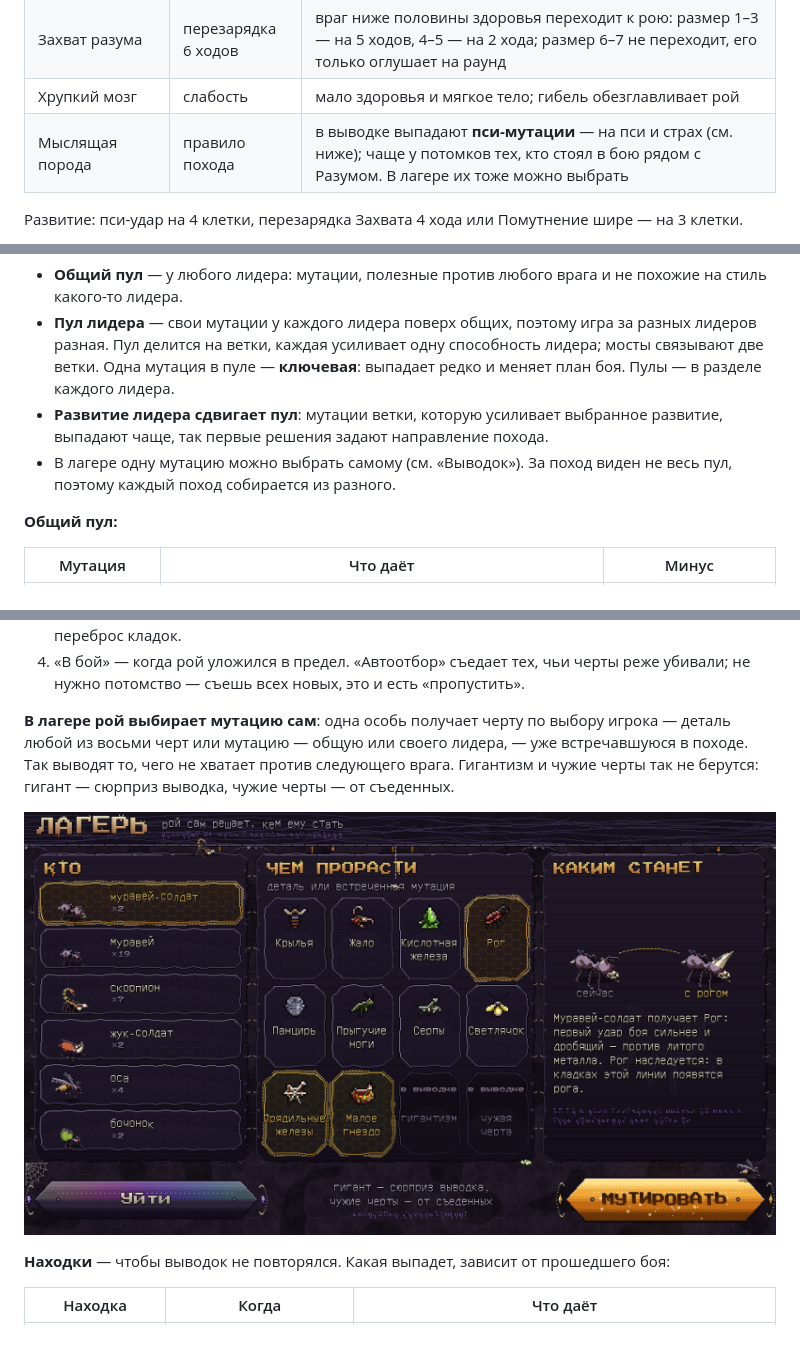
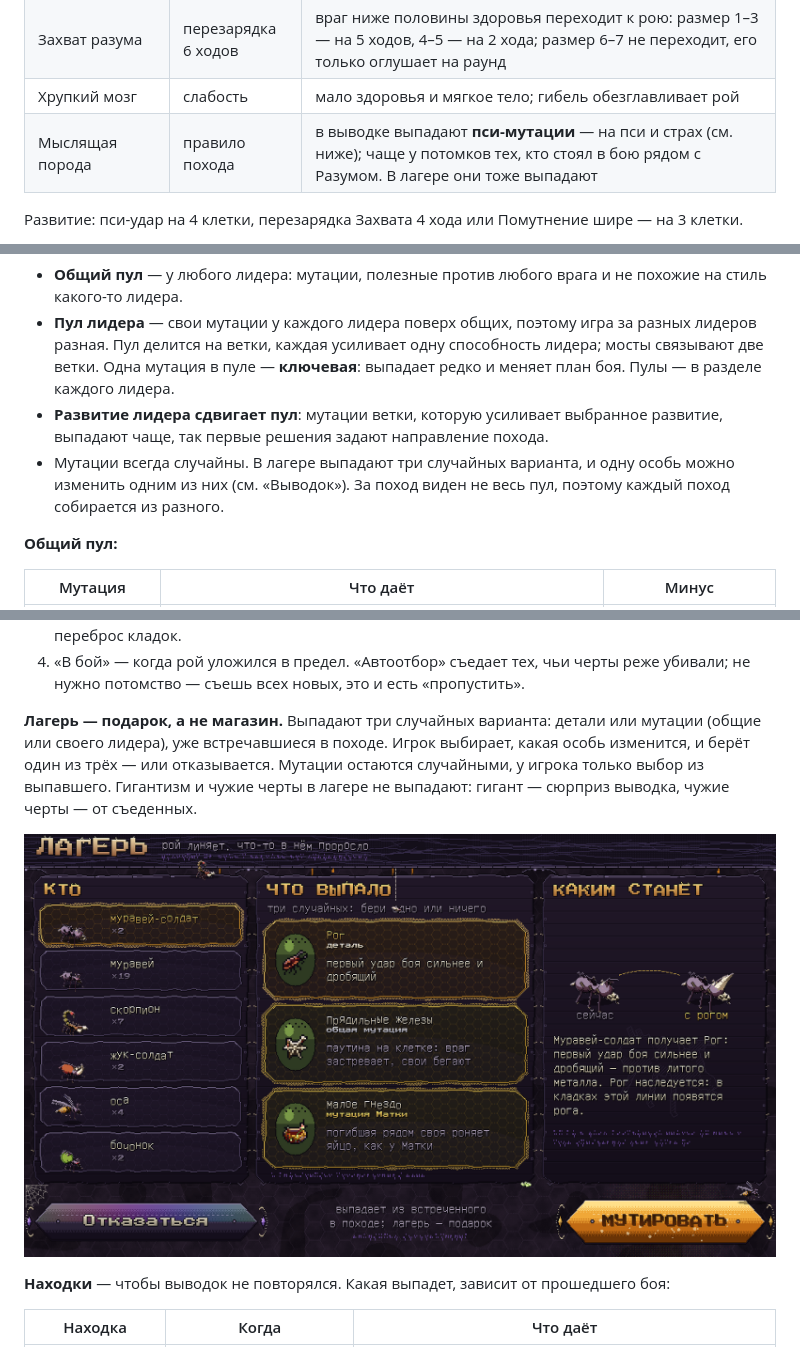
Before and after one commit to happyman1997/gam2, a Markdown page: docs/CONCEPT.md, 3 parts joined by grey strips. GitHub-like rendering; pictures changed too: docs/images/swarm_camp.png.

```diff
--- a/docs/CONCEPT.md
+++ b/docs/CONCEPT.md
@@ -1040,7 +1040,7 @@
 | Предсмертный крик | постоянно | погибая, особь роя кричит в разум убийцы: тот получает 1 пси, мимо брони; безмозглый — 1 пси за каждые две смерти. Чем больше рой гибнет, тем дороже это врагу |
 | Захват разума | перезарядка 6 ходов | враг ниже половины здоровья переходит к рою: размер 1–3 — на 5 ходов, 4–5 — на 2 хода; размер 6–7 не переходит, его только оглушает на раунд |
 | Хрупкий мозг | слабость | мало здоровья и мягкое тело; гибель обезглавливает рой |
-| Мыслящая порода | правило похода | в выводке выпадают **пси-мутации** — на пси и страх (см. ниже); чаще у потомков тех, кто стоял в бою рядом с Разумом. В лагере их тоже можно выбрать |
+| Мыслящая порода | правило похода | в выводке выпадают **пси-мутации** — на пси и страх (см. ниже); чаще у потомков тех, кто стоял в бою рядом с Разумом. В лагере они тоже выпадают |
 
 Развитие: пси-удар на 4 клетки, перезарядка Захвата 4 хода или Помутнение шире — на 3 клетки.
 
@@ -1175,8 +1175,8 @@
   Одна мутация в пуле — **ключевая**: выпадает редко и меняет план боя. Пулы — в разделе каждого лидера.
 - **Развитие лидера сдвигает пул**: мутации ветки, которую усиливает выбранное развитие, выпадают
   чаще, так первые решения задают направление похода.
-- В лагере одну мутацию можно выбрать самому (см. «Выводок»). За поход виден не весь пул, поэтому
-  каждый поход собирается из разного.
+- Мутации всегда случайны. В лагере выпадают три случайных варианта, и одну особь можно изменить
+  одним из них (см. «Выводок»). За поход виден не весь пул, поэтому каждый поход собирается из разного.
 
 **Общий пул:**
 
@@ -1224,8 +1224,8 @@
 4. «В бой» — когда рой уложился в предел. «Автоотбор» съедает тех, чьи черты реже убивали; не
    нужно потомство — съешь всех новых, это и есть «пропустить».
 
-**В лагере рой выбирает мутацию сам**: одна особь получает черту по выбору игрока — деталь любой
-из восьми черт или мутацию — общую или своего лидера, — уже встречавшуюся в походе. Так выводят то, чего не хватает
-против следующего врага. Гигантизм и чужие черты так не берутся: гигант — сюрприз выводка,
-чужие черты — от съеденных.
+**Лагерь — подарок, а не магазин.** Выпадают три случайных варианта: детали или мутации (общие или
+своего лидера), уже встречавшиеся в походе. Игрок выбирает, какая особь изменится, и берёт один из трёх —
+или отказывается. Мутации остаются случайными, у игрока только выбор из выпавшего. Гигантизм и чужие
+черты в лагере не выпадают: гигант — сюрприз выводка, чужие черты — от съеденных.
 
```
Also changed, not shown: other parts of docs/CONCEPT.md (+1 -1 lines), docs/ART.md (+1 -1 lines), 1 other file.
